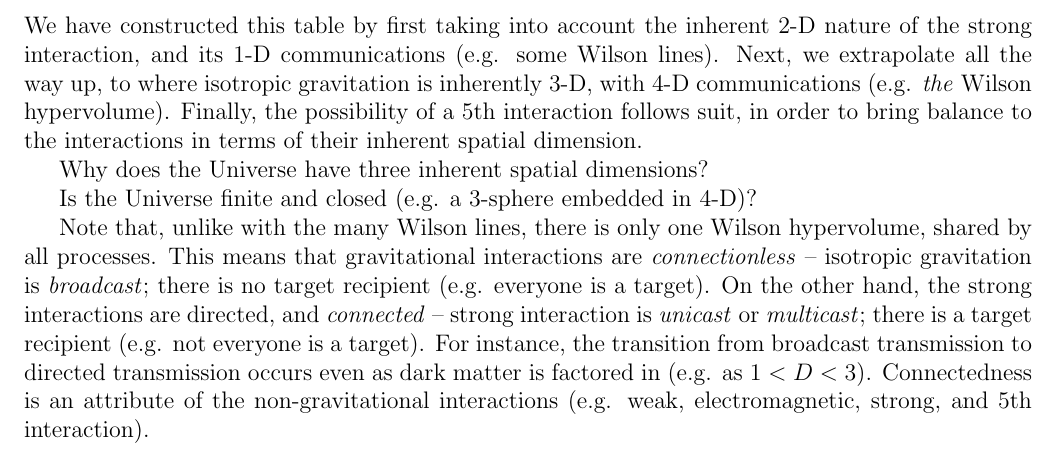
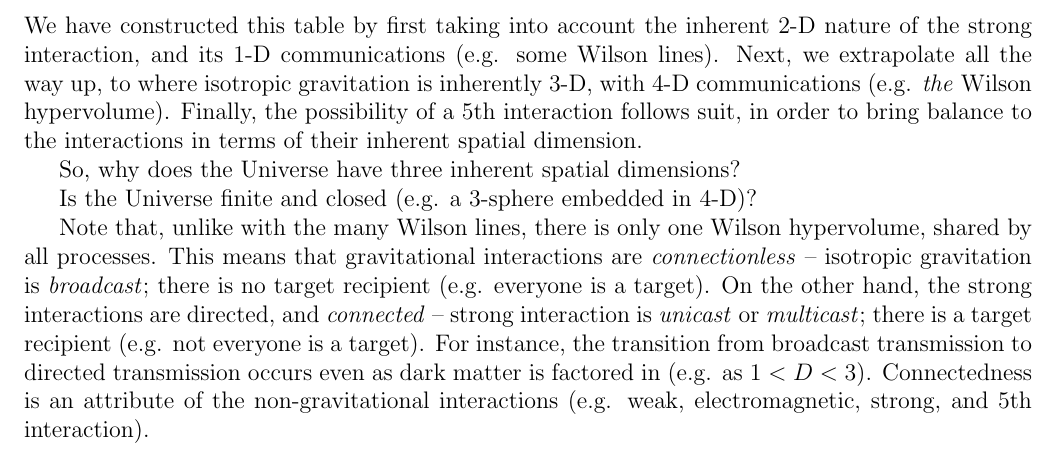
Before and after one commit to sjhalayka/papers, a LaTeX paper (anisotropic gravitation/bezier_escape.tex): part of page 6 of 8, cut so that both start at the same text. Compiled offline with pdfLaTeX.

Commit message:
Add files via upload

```diff
--- a/anisotropic gravitation/bezier_escape.tex
+++ b/anisotropic gravitation/bezier_escape.tex
@@ -294,7 +294,7 @@ We have constructed this table by first taking into account the inherent 2-D nat
 Next, we extrapolate all the way up, to where isotropic gravitation is inherently 3-D, with 4-D communications (e.g. {\textit{the}} Wilson hypervolume).
 Finally, the possibility of a 5th interaction follows suit, in order to bring balance to the interactions in terms of their inherent spatial dimension.
 
-Why does the Universe have three inherent spatial dimensions?
+So, why does the Universe have three inherent spatial dimensions?
 
 Is the Universe finite and closed (e.g. a 3-sphere embedded in 4-D)?
 
```
Also changed, not shown: anisotropic gravitation/bezier_escape.pdf.
